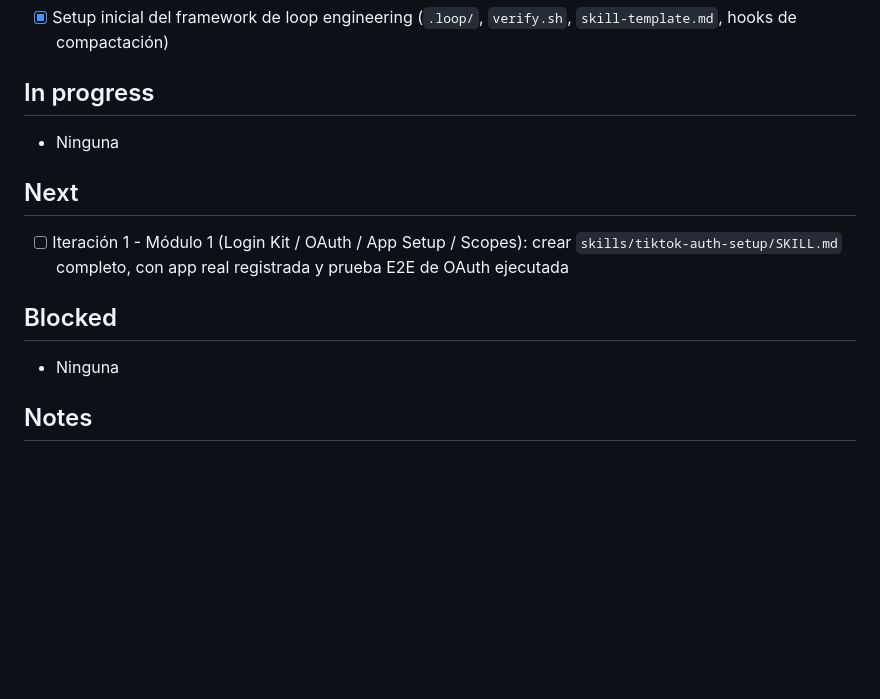
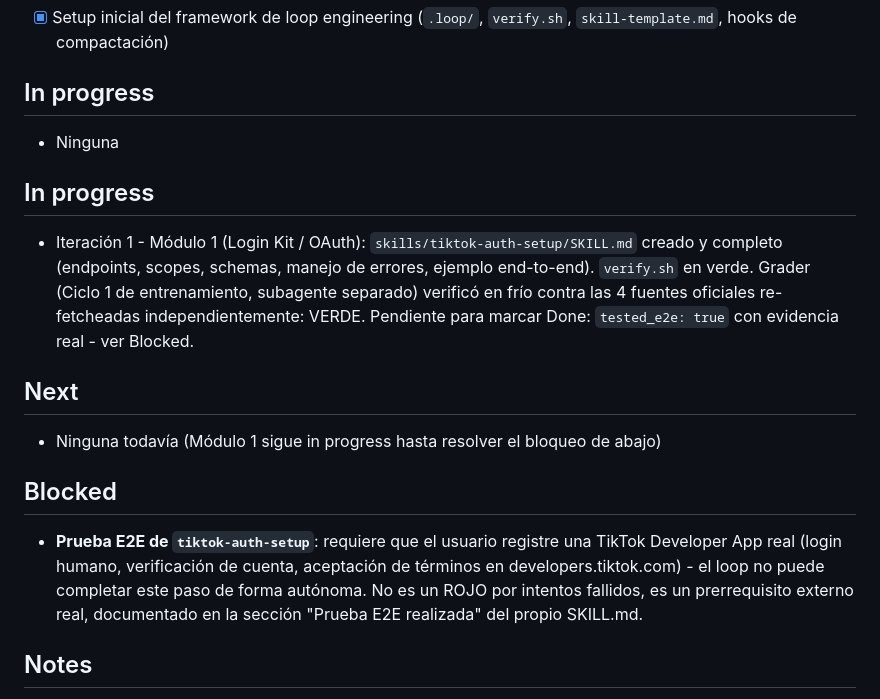
Before and after one commit to NaruXT/research-tiktok, a Markdown page: PROGRESS.md, the part around the change. GitHub-like rendering; blank space fills up the shorter version.

```diff
--- a/PROGRESS.md
+++ b/PROGRESS.md
@@ -41,11 +41,14 @@ Confirmados por fetch directo a developers.tiktok.com (no inferidos):
 ## In progress
 - Ninguna
 
+## In progress
+- Iteración 1 - Módulo 1 (Login Kit / OAuth): `skills/tiktok-auth-setup/SKILL.md` creado y completo (endpoints, scopes, schemas, manejo de errores, ejemplo end-to-end). `verify.sh` en verde. Grader (Ciclo 1 de entrenamiento, subagente separado) verificó en frío contra las 4 fuentes oficiales re-fetcheadas independientemente: VERDE. Pendiente para marcar Done: `tested_e2e: true` con evidencia real - ver Blocked.
+
 ## Next
-- [ ] Iteración 1 - Módulo 1 (Login Kit / OAuth / App Setup / Scopes): crear `skills/tiktok-auth-setup/SKILL.md` completo, con app real registrada y prueba E2E de OAuth ejecutada
+- Ninguna todavía (Módulo 1 sigue in progress hasta resolver el bloqueo de abajo)
 
 ## Blocked
-- Ninguna
+- **Prueba E2E de `tiktok-auth-setup`**: requiere que el usuario registre una TikTok Developer App real (login humano, verificación de cuenta, aceptación de términos en developers.tiktok.com) - el loop no puede completar este paso de forma autónoma. No es un ROJO por intentos fallidos, es un prerrequisito externo real, documentado en la sección "Prueba E2E realizada" del propio SKILL.md.
 
 ## Notes
 - Los módulos 11 y 12 (Business API, TikTok Shop) están marcados "sin confirmar" a propósito: la inspección inicial de `/docs/en/welcome` y `/doc/overview` no los mostró como parte de developers.tiktok.com. Antes de tratarlos como iteraciones de este mismo repo, hay que confirmar si viven bajo el mismo dominio/OAuth o si son portales de partner completamente distintos con su propio flujo de auth.
```
Also changed, not shown: .loop/HANDOFF.md (+6 -2 lines), skills/tiktok-auth-setup/SKILL.md (added, +163 -0 lines).
